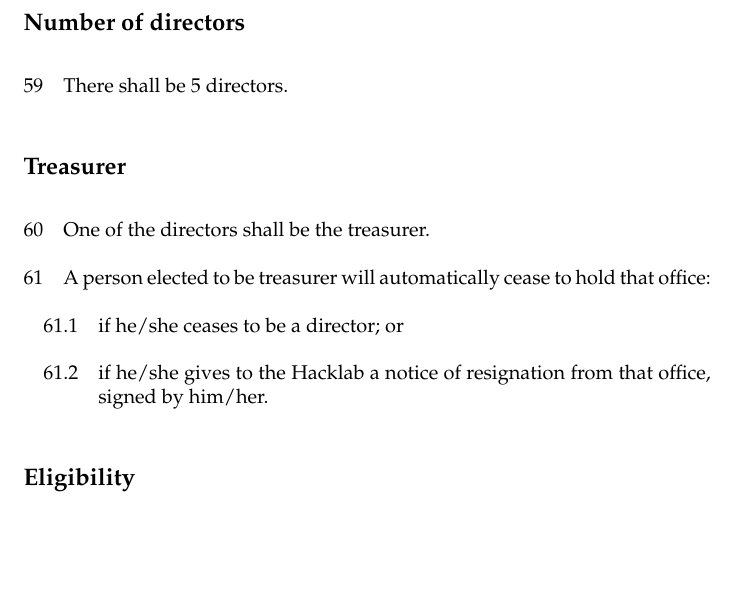
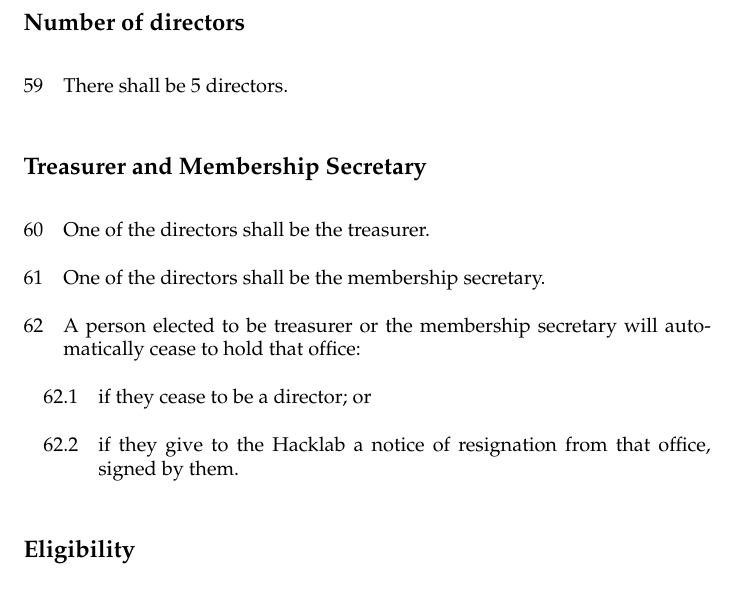
Before and after one commit to hackerdeen/articles, a LaTeX document (hacklab_articles.tex): part of page 12 of 19, cut so that both start at the same text, the shorter picture padded with empty space. Compiled offline with pdfLaTeX.

Commit message:
membership secretary
Propose membership secretary #2

Changes taken from @Nick0o's ace set of changes in #6

```diff
--- a/hacklab_articles.tex
+++ b/hacklab_articles.tex
@@ -458,17 +458,19 @@ to all general meetings.}
 
 \clause{There shall be 5 directors.}
 
-\subsection{Treasurer}
+\subsection{Treasurer and Membership Secretary}
 
 \clause{One of the directors shall be the treasurer.}
 
-\clause{A person elected to be treasurer will automatically cease to
-hold that office:}
+\clause{One of the directors shall be the membership secretary.}
 
-\subclause{if he/she ceases to be a director; or}
+\clause{A person elected to be treasurer or the membership secretary
+will automatically cease to hold that office:}
 
-\subclause{if he/she gives to the Hacklab a notice of resignation
-from that office, signed by him/her.}
+\subclause{if they cease to be a director; or}
+
+\subclause{if they give to the Hacklab a notice of resignation
+from that office, signed by them.}
 
 \subsection{Eligibility}
 
```
